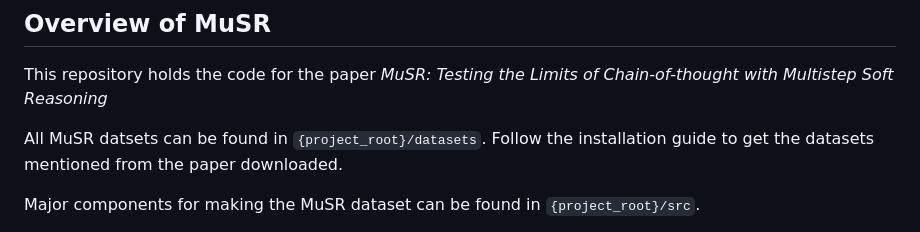
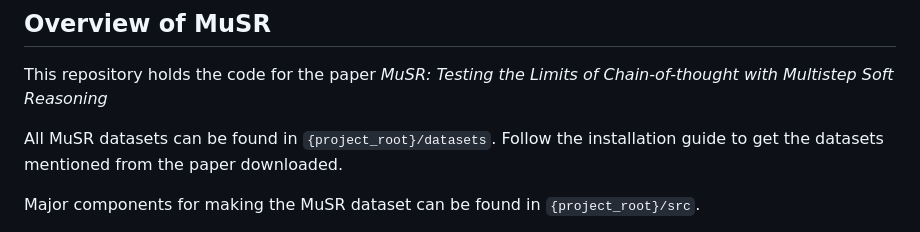
Before and after one commit to Zayne-sprague/MuSR, a Markdown page: README.md, the part around the change printed below. Rendered like a GitHub page.

```diff
--- a/README.md
+++ b/README.md
@@ -60,7 +61,7 @@ These are easily added to the `eval/eval.py` file.
 
 This repository holds the code for the paper _MuSR: Testing the Limits of Chain-of-thought with Multistep Soft Reasoning_
 
-All MuSR datsets can be found in `{project_root}/datasets`. Follow the installation guide to get the datasets mentioned from the paper downloaded.
+All MuSR datasets can be found in `{project_root}/datasets`. Follow the installation guide to get the datasets mentioned from the paper downloaded.
 
 Major components for making the MuSR dataset can be found in `{project_root}/src`.
 
```
Also changed, not shown: other parts of README.md (+1 -0 lines).
